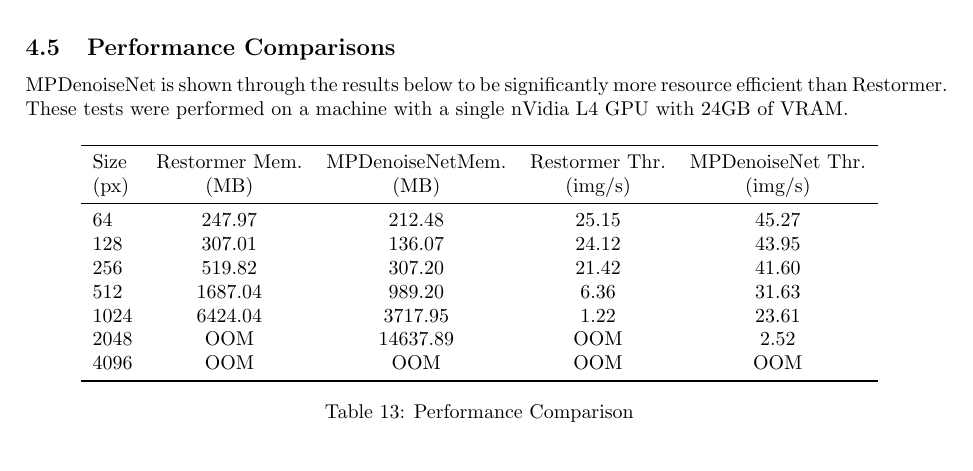
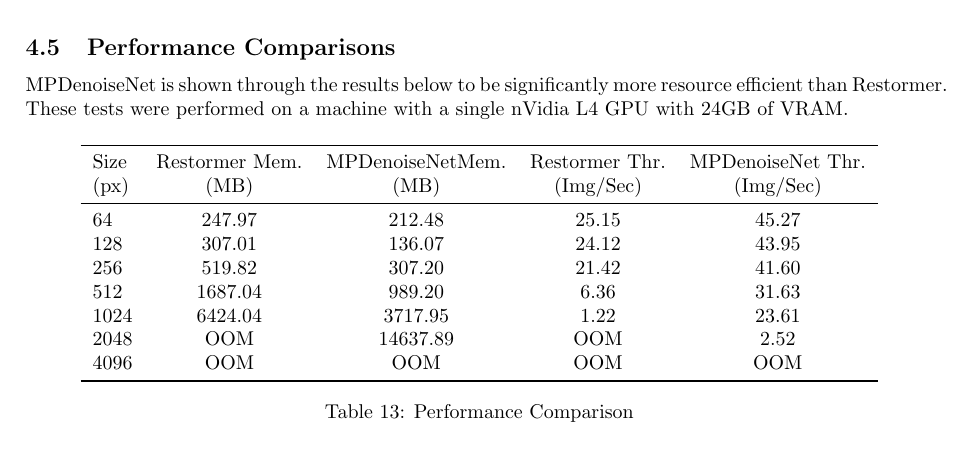
Before and after one commit to mostafa-k-m/seasalt, a LaTeX paper (paper/Main.tex, which reads paper/sections/Experimentation.tex): part of page 12 of 16, cut so that both start at the same text. Compiled offline with pdfLaTeX.

Commit message:
changed img/s to Img/Sec

```diff
--- a/paper/sections/Experimentation.tex
+++ b/paper/sections/Experimentation.tex
@@ -155,7 +155,7 @@
     \begin{tabular}{lcccccc}
     \toprule
     Size & Restormer Mem. & MPDenoiseNetMem. & Restormer Thr. & MPDenoiseNet Thr. \\
-    (px)    & (MB)     & (MB)     & (img/s)& (img/s)\\
+    (px)    & (MB)     & (MB)     & (Img/Sec)& (Img/Sec)\\
     \midrule
     64      & 247.97    & 212.48    & 25.15 & 45.27 \\
     128     & 307.01    & 136.07    & 24.12 & 43.95 \\
```
